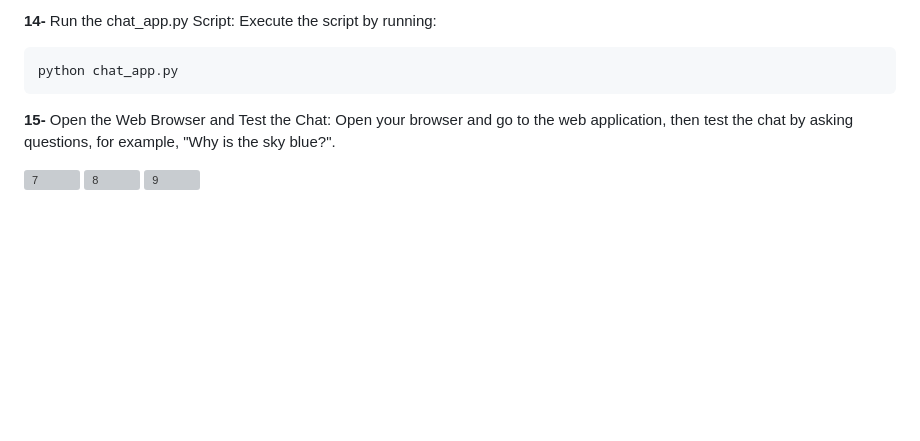
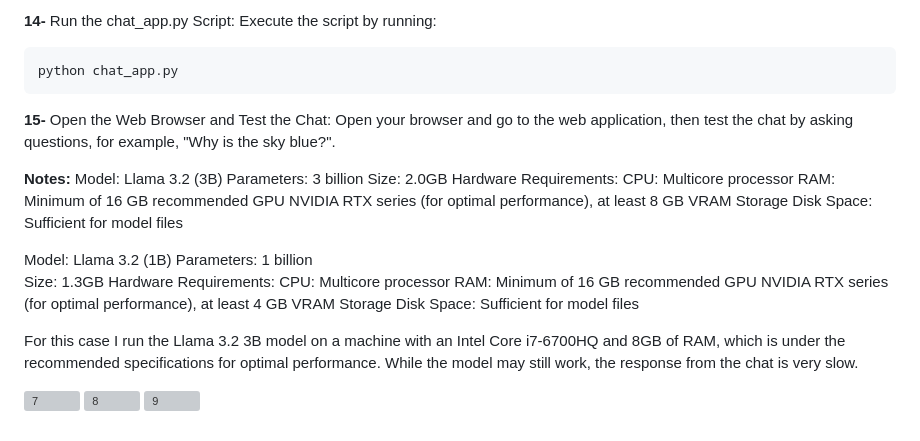
Before and after one commit to luis-barbara/chat_with_Ollama, a Markdown page: README.md, the part around the change. Rendered like a GitHub page; blank space fills up the shorter version; grey boxes are pictures that could not be loaded.

```diff
--- a/README.md
+++ b/README.md
@@ -109,6 +109,27 @@ python chat_app.py
 **15-** Open the Web Browser and Test the Chat:
 Open your browser and go to the web application, then test the chat by asking questions, for example, "Why is the sky blue?".
 
+**Notes:**
+Model: Llama 3.2 (3B)
+Parameters: 3 billion
+Size: 2.0GB
+Hardware Requirements:
+CPU: Multicore processor
+RAM: Minimum of 16 GB recommended
+GPU	NVIDIA RTX series (for optimal performance), at least 8 GB VRAM
+Storage	Disk Space: Sufficient for model files
+
+Model: Llama 3.2 (1B)
+Parameters:	1 billion
+Size: 1.3GB
+Hardware Requirements:
+CPU: Multicore processor
+RAM: Minimum of 16 GB recommended
+GPU	NVIDIA RTX series (for optimal performance), at least 4 GB VRAM
+Storage	Disk Space: Sufficient for model files
+
+For this case I run the Llama 3.2 3B model on a machine with an Intel Core i7-6700HQ and 8GB of RAM, which is under the recommended specifications for optimal performance. While the model may still work, the response from the chat is very slow.
+
 ![7](https://github.com/user-attachments/assets/15d497de-7d29-414b-92db-59edcc8fac82)
 ![8](https://github.com/user-attachments/assets/3bacb801-c485-4689-87eb-fdabe1ec8290)
 ![9](https://github.com/user-attachments/assets/c2650f9e-2fd7-4b70-8d45-b6f606912f2c)
```
